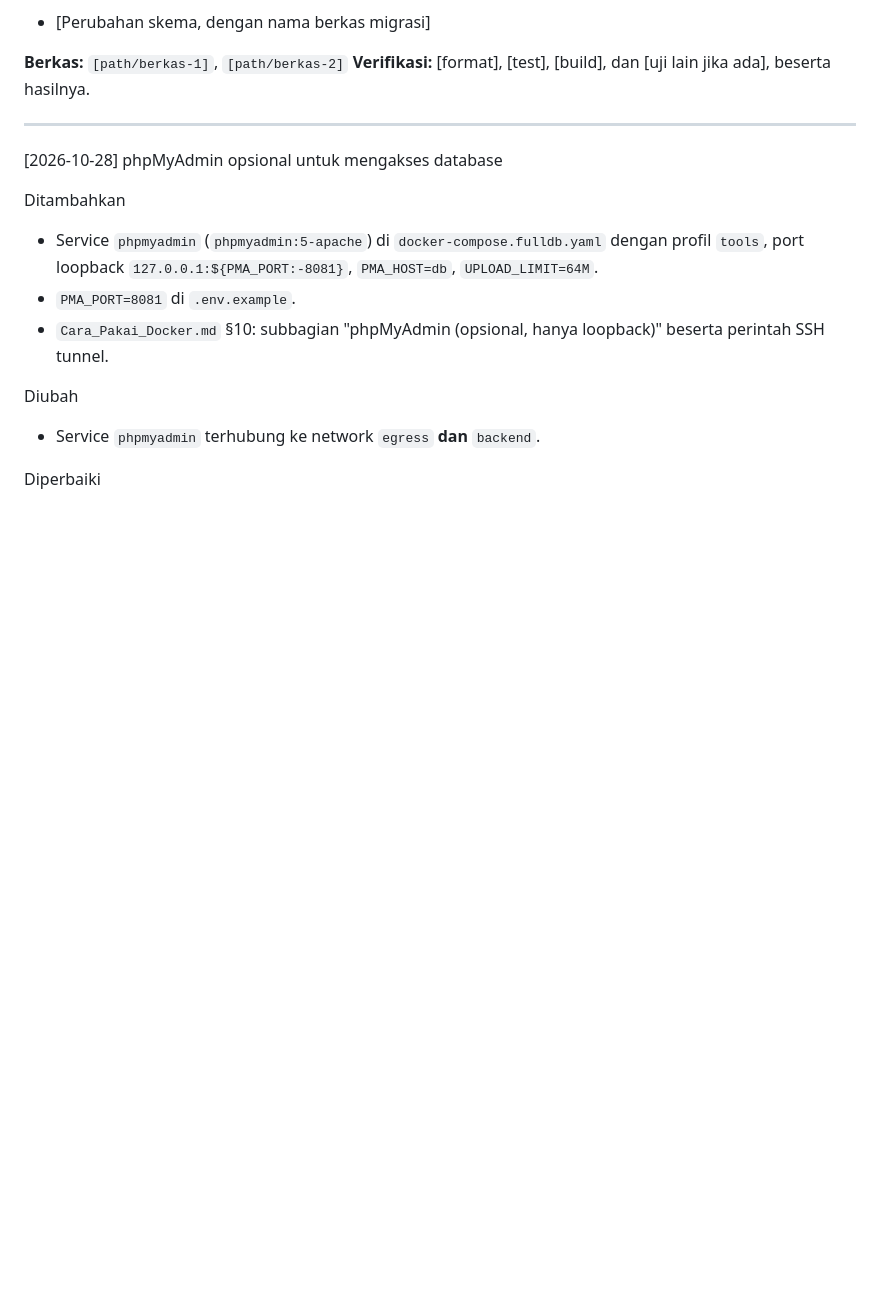
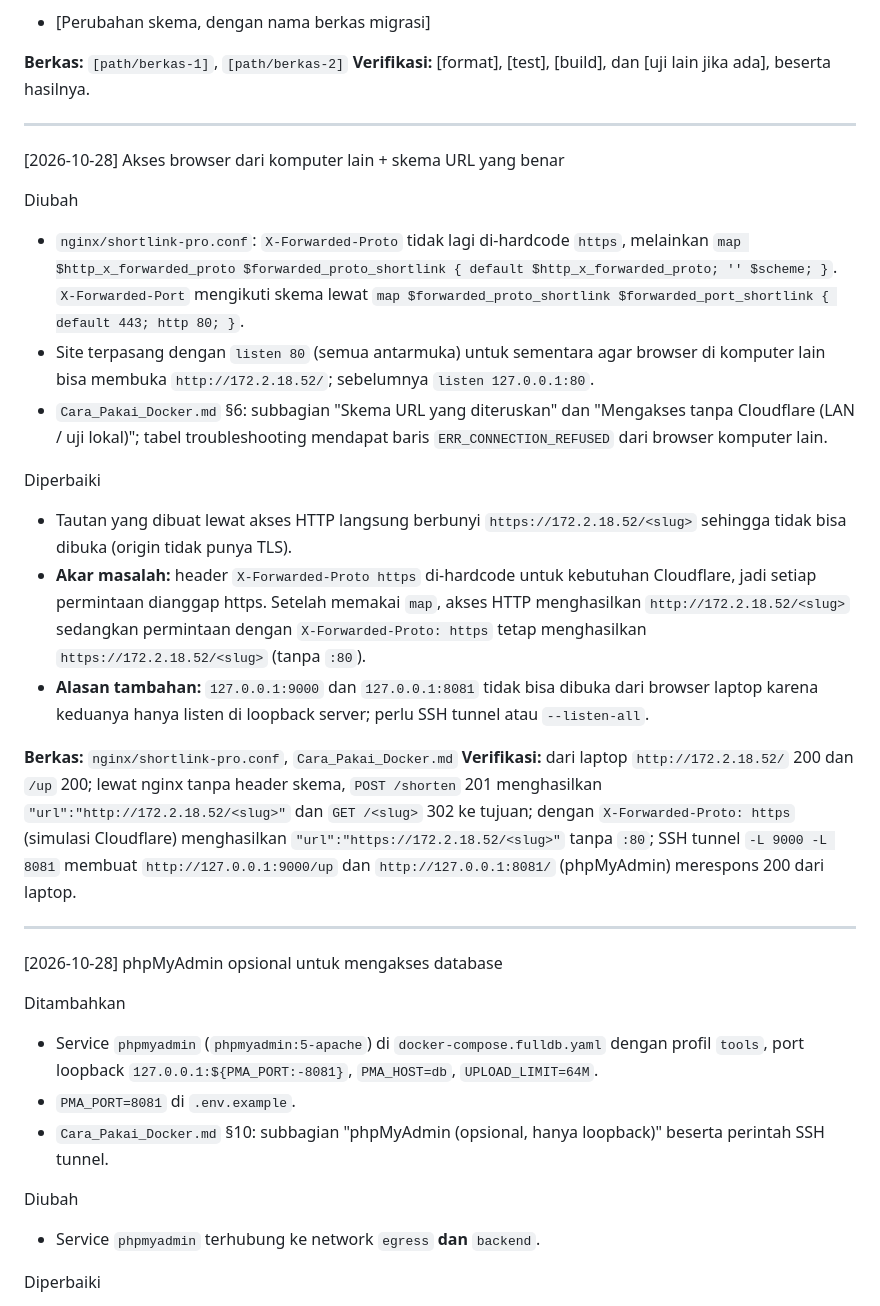
Before and after one commit to Angga-Permana-Git/Shortlink-Pro, a Markdown page: changelog.md, the part around the change. Rendered like a GitHub page; blank space fills up the shorter version.

Commit message:
docs: akses LAN, SSH tunnel, dan skema URL di balik reverse proxy

```diff
--- a/changelog.md
+++ b/changelog.md
@@ -40,6 +40,23 @@ Migrasi
 
 **Berkas:** `[path/berkas-1]`, `[path/berkas-2]`
 **Verifikasi:** [format], [test], [build], dan [uji lain jika ada], beserta hasilnya.
+
+---
+
+[2026-10-28] Akses browser dari komputer lain + skema URL yang benar
+
+Diubah
+- `nginx/shortlink-pro.conf`: `X-Forwarded-Proto` tidak lagi di-hardcode `https`, melainkan `map $http_x_forwarded_proto $forwarded_proto_shortlink { default $http_x_forwarded_proto; '' $scheme; }`. `X-Forwarded-Port` mengikuti skema lewat `map $forwarded_proto_shortlink $forwarded_port_shortlink { default 443; http 80; }`.
+- Site terpasang dengan `listen 80` (semua antarmuka) untuk sementara agar browser di komputer lain bisa membuka `http://172.2.18.52/`; sebelumnya `listen 127.0.0.1:80`.
+- `Cara_Pakai_Docker.md` §6: subbagian "Skema URL yang diteruskan" dan "Mengakses tanpa Cloudflare (LAN / uji lokal)"; tabel troubleshooting mendapat baris `ERR_CONNECTION_REFUSED` dari browser komputer lain.
+
+Diperbaiki
+- Tautan yang dibuat lewat akses HTTP langsung berbunyi `https://172.2.18.52/<slug>` sehingga tidak bisa dibuka (origin tidak punya TLS).
+- **Akar masalah:** header `X-Forwarded-Proto https` di-hardcode untuk kebutuhan Cloudflare, jadi setiap permintaan dianggap https. Setelah memakai `map`, akses HTTP menghasilkan `http://172.2.18.52/<slug>` sedangkan permintaan dengan `X-Forwarded-Proto: https` tetap menghasilkan `https://172.2.18.52/<slug>` (tanpa `:80`).
+- **Alasan tambahan:** `127.0.0.1:9000` dan `127.0.0.1:8081` tidak bisa dibuka dari browser laptop karena keduanya hanya listen di loopback server; perlu SSH tunnel atau `--listen-all`.
+
+**Berkas:** `nginx/shortlink-pro.conf`, `Cara_Pakai_Docker.md`
+**Verifikasi:** dari laptop `http://172.2.18.52/` 200 dan `/up` 200; lewat nginx tanpa header skema, `POST /shorten` 201 menghasilkan `"url":"http://172.2.18.52/<slug>"` dan `GET /<slug>` 302 ke tujuan; dengan `X-Forwarded-Proto: https` (simulasi Cloudflare) menghasilkan `"url":"https://172.2.18.52/<slug>"` tanpa `:80`; SSH tunnel `-L 9000 -L 8081` membuat `http://127.0.0.1:9000/up` dan `http://127.0.0.1:8081/` (phpMyAdmin) merespons 200 dari laptop.
 
 ---
 
```
